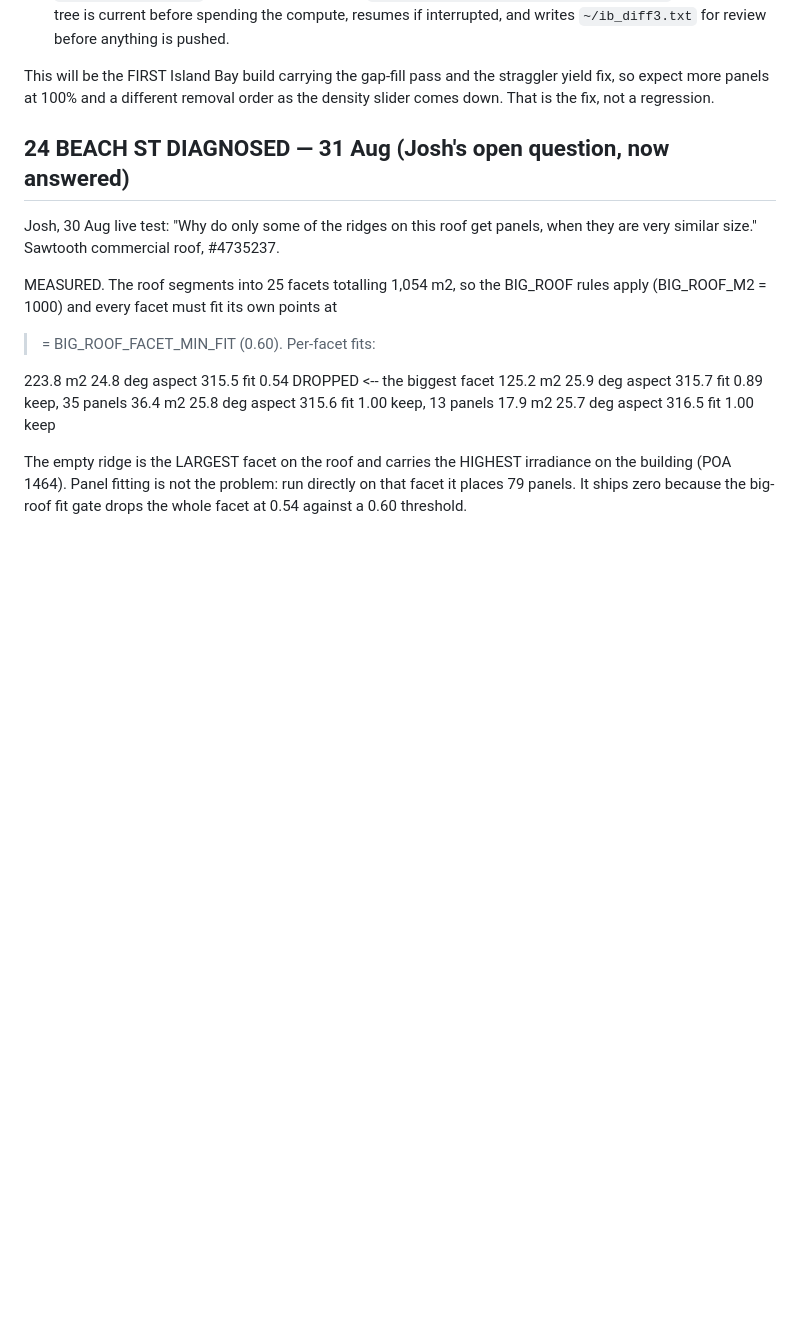
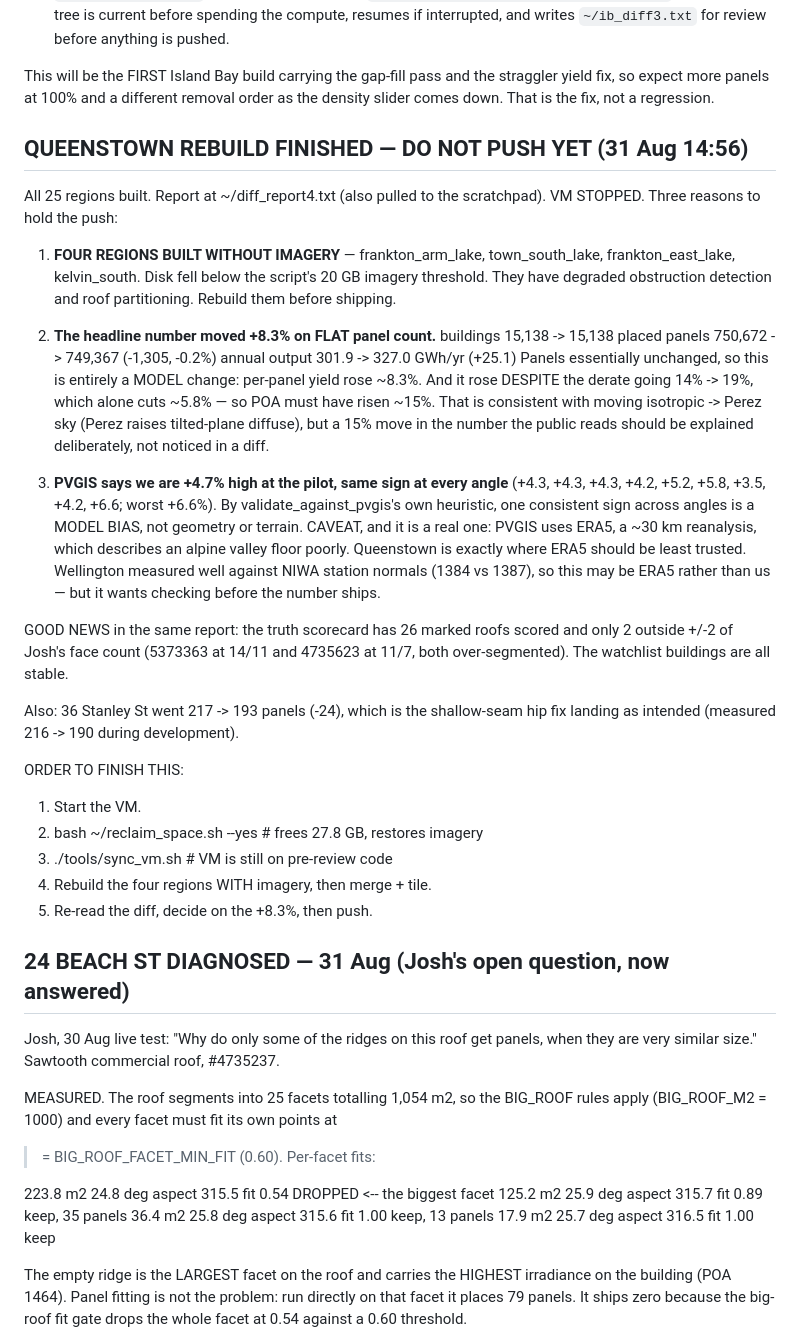
Before and after one commit to rewiring-nz/solar-potential-national, a Markdown page: BACKLOG.md, the part around the change. Drawn GitHub-style; blank space fills up the shorter version.

Commit message:
Mirror rebuild verdict
Co-Authored-By: Claude Fable 5 <noreply@anthropic.com>

```diff
--- a/BACKLOG.md
+++ b/BACKLOG.md
@@ -107,6 +107,50 @@ ORDER OF OPERATIONS once the Queenstown rebuild finishes:
 This will be the FIRST Island Bay build carrying the gap-fill pass and the
 straggler yield fix, so expect more panels at 100% and a different removal
 order as the density slider comes down. That is the fix, not a regression.
+
+## QUEENSTOWN REBUILD FINISHED — DO NOT PUSH YET (31 Aug 14:56)
+
+All 25 regions built. Report at ~/diff_report4.txt (also pulled to the
+scratchpad). VM STOPPED. Three reasons to hold the push:
+
+1. **FOUR REGIONS BUILT WITHOUT IMAGERY** — frankton_arm_lake, town_south_lake,
+   frankton_east_lake, kelvin_south. Disk fell below the script's 20 GB imagery
+   threshold. They have degraded obstruction detection and roof partitioning.
+   Rebuild them before shipping.
+
+2. **The headline number moved +8.3% on FLAT panel count.**
+       buildings     15,138 -> 15,138
+       placed panels 750,672 -> 749,367  (-1,305, -0.2%)
+       annual output 301.9  -> 327.0 GWh/yr  (+25.1)
+   Panels essentially unchanged, so this is entirely a MODEL change: per-panel
+   yield rose ~8.3%. And it rose DESPITE the derate going 14% -> 19%, which
+   alone cuts ~5.8% — so POA must have risen ~15%. That is consistent with
+   moving isotropic -> Perez sky (Perez raises tilted-plane diffuse), but a 15%
+   move in the number the public reads should be explained deliberately, not
+   noticed in a diff.
+
+3. **PVGIS says we are +4.7% high at the pilot, same sign at every angle**
+   (+4.3, +4.3, +4.3, +4.2, +5.2, +5.8, +3.5, +4.2, +6.6; worst +6.6%). By
+   validate_against_pvgis's own heuristic, one consistent sign across angles is
+   a MODEL BIAS, not geometry or terrain. CAVEAT, and it is a real one: PVGIS
+   uses ERA5, a ~30 km reanalysis, which describes an alpine valley floor
+   poorly. Queenstown is exactly where ERA5 should be least trusted. Wellington
+   measured well against NIWA station normals (1384 vs 1387), so this may be
+   ERA5 rather than us — but it wants checking before the number ships.
+
+GOOD NEWS in the same report: the truth scorecard has 26 marked roofs scored
+and only 2 outside +/-2 of Josh's face count (5373363 at 14/11 and 4735623 at
+11/7, both over-segmented). The watchlist buildings are all stable.
+
+Also: 36 Stanley St went 217 -> 193 panels (-24), which is the shallow-seam hip
+fix landing as intended (measured 216 -> 190 during development).
+
+ORDER TO FINISH THIS:
+  1. Start the VM.
+  2. bash ~/reclaim_space.sh --yes           # frees 27.8 GB, restores imagery
+  3. ./tools/sync_vm.sh                      # VM is still on pre-review code
+  4. Rebuild the four regions WITH imagery, then merge + tile.
+  5. Re-read the diff, decide on the +8.3%, then push.
 
 ## 24 BEACH ST DIAGNOSED — 31 Aug (Josh's open question, now answered)
 
```
